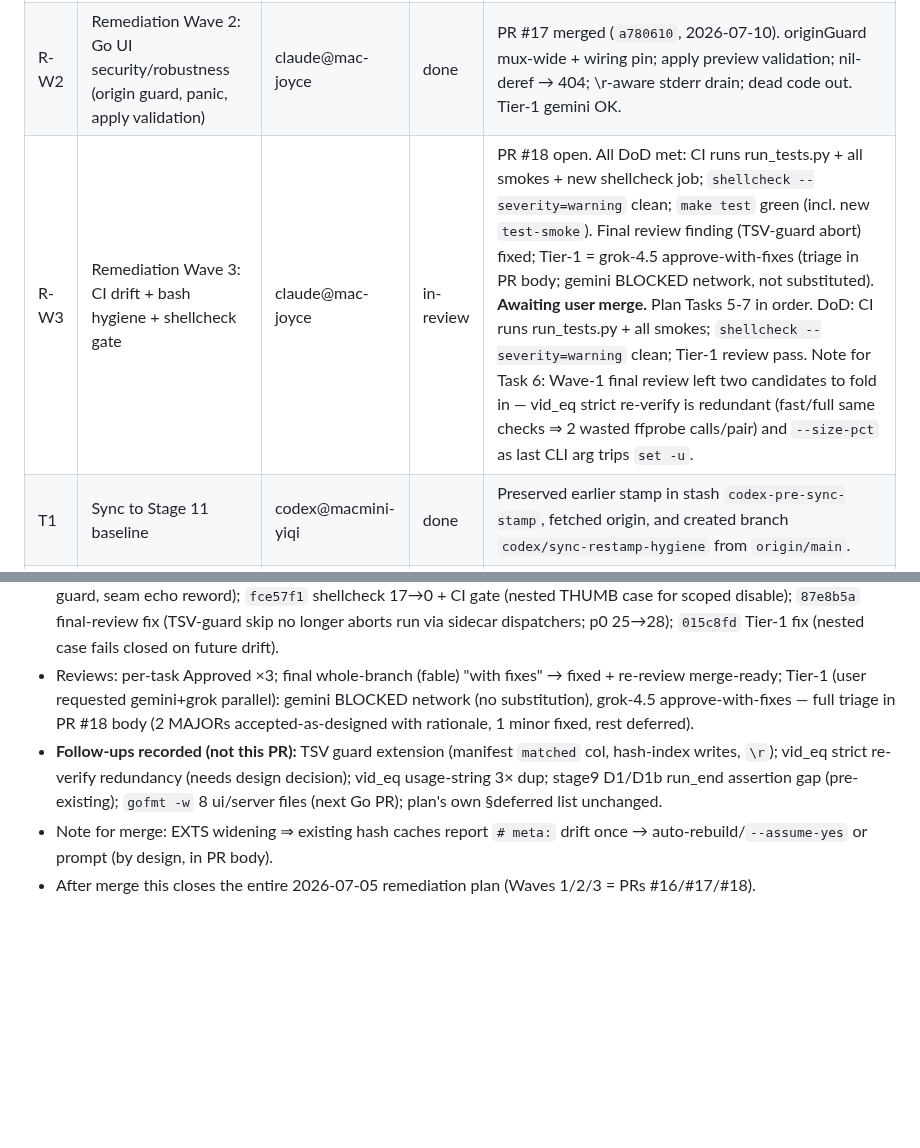
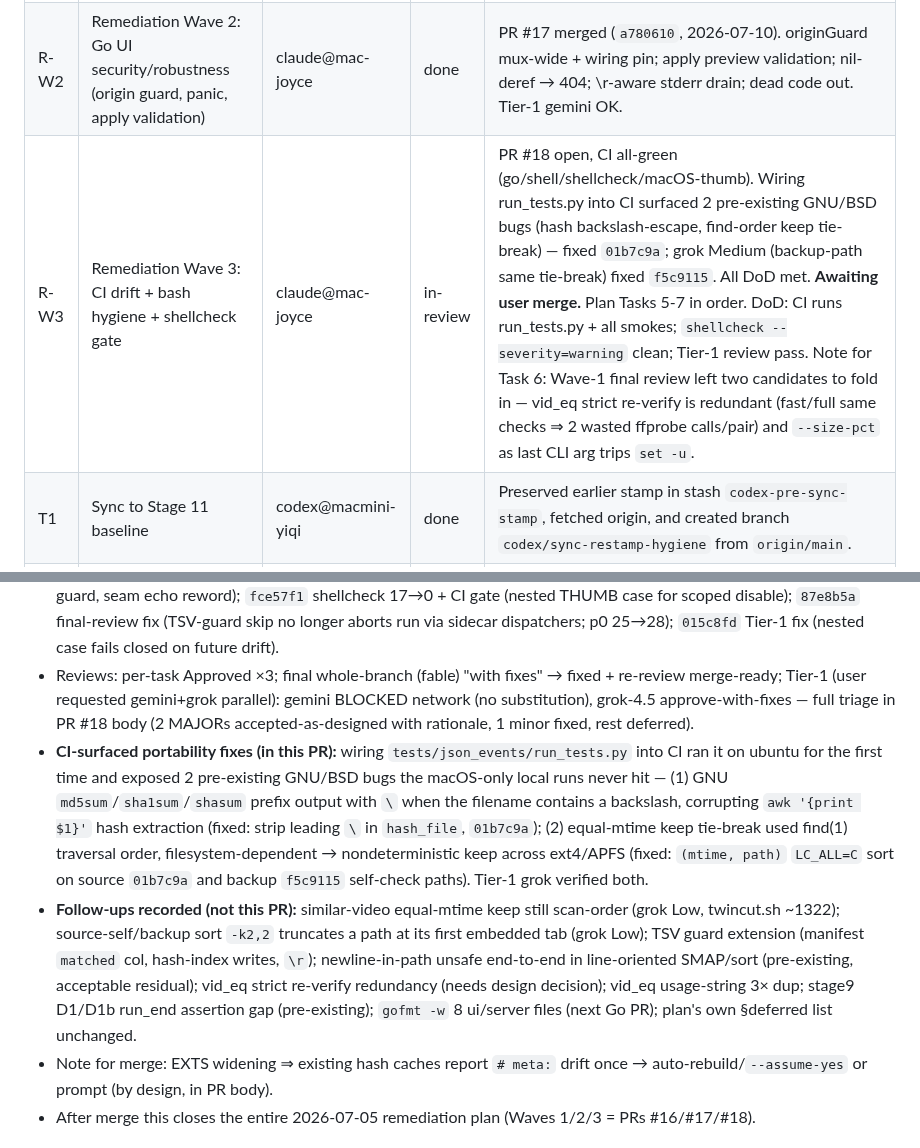
Before and after one commit to MicHuang/twincut, a Markdown page: PROGRESS.md, 2 parts joined by grey strips. Rendered like a GitHub page; blank space fills up the shorter version.

Commit message:
chore(progress): record CI-surfaced portability fixes + remaining grok follow-ups
Co-Authored-By: Claude Fable 5 <noreply@anthropic.com>
Claude-Session: https://claude.ai/code/session_01FEc2TJmV4MBKGCKXEkk465

```diff
--- a/PROGRESS.md
+++ b/PROGRESS.md
@@ -18,7 +18,7 @@
 |---|------|-------|--------|------|
 | R-W1 | Remediation Wave 1: matching-engine correctness (vid_eq rewrite + read-crash class) | claude@mac-joyce | done | PR #16 merged (`9cf6928`, 2026-07-09). All DoD met: both new smokes + `make test` green; Tier-1 gemini OK on main diff + grok-4.5 OK on incremental fix (gemini wrapper was down mid-review — model-ID rot, fixed in agent-team PR #47; user authorized grok substitution). The final-review bad-video-fallback race was FIXED pre-merge (not deferred). |
 | R-W2 | Remediation Wave 2: Go UI security/robustness (origin guard, panic, apply validation) | claude@mac-joyce | done | PR #17 merged (`a780610`, 2026-07-10). originGuard mux-wide + wiring pin; apply preview validation; nil-deref → 404; \r-aware stderr drain; dead code out. Tier-1 gemini OK. | Plan Tasks 3-4. DoD: `cd ui && go test ./...` green incl. new origin/history/apply tests, Tier-1 review pass. Independent of W1. |
-| R-W3 | Remediation Wave 3: CI drift + bash hygiene + shellcheck gate | claude@mac-joyce | in-review | PR #18 open. All DoD met: CI runs run_tests.py + all smokes + new shellcheck job; `shellcheck --severity=warning` clean; `make test` green (incl. new `test-smoke`). Final review finding (TSV-guard abort) fixed; Tier-1 = grok-4.5 approve-with-fixes (triage in PR body; gemini BLOCKED network, not substituted). **Awaiting user merge.** Plan Tasks 5-7 in order. DoD: CI runs run_tests.py + all smokes; `shellcheck --severity=warning` clean; Tier-1 review pass. Note for Task 6: Wave-1 final review left two candidates to fold in — vid_eq strict re-verify is redundant (fast/full same checks ⇒ 2 wasted ffprobe calls/pair) and `--size-pct` as last CLI arg trips `set -u`. |
+| R-W3 | Remediation Wave 3: CI drift + bash hygiene + shellcheck gate | claude@mac-joyce | in-review | PR #18 open, CI all-green (go/shell/shellcheck/macOS-thumb). Wiring run_tests.py into CI surfaced 2 pre-existing GNU/BSD bugs (hash backslash-escape, find-order keep tie-break) — fixed `01b7c9a`; grok Medium (backup-path same tie-break) fixed `f5c9115`. All DoD met. **Awaiting user merge.** Plan Tasks 5-7 in order. DoD: CI runs run_tests.py + all smokes; `shellcheck --severity=warning` clean; Tier-1 review pass. Note for Task 6: Wave-1 final review left two candidates to fold in — vid_eq strict re-verify is redundant (fast/full same checks ⇒ 2 wasted ffprobe calls/pair) and `--size-pct` as last CLI arg trips `set -u`. |
 | T1 | Sync to Stage 11 baseline | codex@macmini-yiqi | done | Preserved earlier stamp in stash `codex-pre-sync-stamp`, fetched origin, and created branch `codex/sync-restamp-hygiene` from `origin/main`. |
 | T2 | Re-apply agent-team stamp | codex@macmini-yiqi | done | Re-ran `agent-team stamp-handoff /Users/zhabs/Tools/twincut` on Stage 11; generated `PROGRESS.md`, `AGENTS.md`, and updated `CLAUDE.md`. |
 | T3 | Refresh stale project docs | codex@macmini-yiqi | done | Updated `CLAUDE.md`, `README.md`, and `AGENTS.md` so they reflect the Go UI, Makefile/test suite, and Stage 11 typed event contract. |
@@ -54,7 +54,8 @@ Closed milestone history lives in docs/progress/archive/. Keep this root PROGRES
 ### 2026-07-10 `[claude]@mac-joyce` — R-W3 executed, PR #18 open (in-review, awaiting user merge)
 - Wave 3 (plan Tasks 5-7, sequential) subagent-driven on `claude/remediation-wave3`. Commits: `b70b38c` CI full suite + `make test-smoke` + seam-test adoption; `39e5362` hygiene (dead code, TMP_CACHE trap, vmeta helper dedup, thumb.sh shared stat helpers, EXTS↔VIDEO_EXTS alignment, TSV-path guard at qmove/qdelete, vid_eq missing-arg guard, seam echo reword); `fce57f1` shellcheck 17→0 + CI gate (nested THUMB case for scoped disable); `87e8b5a` final-review fix (TSV-guard skip no longer aborts run via sidecar dispatchers; p0 25→28); `015c8fd` Tier-1 fix (nested case fails closed on future drift).
 - Reviews: per-task Approved ×3; final whole-branch (fable) "with fixes" → fixed + re-review merge-ready; Tier-1 (user requested gemini+grok parallel): gemini BLOCKED network (no substitution), grok-4.5 approve-with-fixes — full triage in PR #18 body (2 MAJORs accepted-as-designed with rationale, 1 minor fixed, rest deferred).
-- **Follow-ups recorded (not this PR):** TSV guard extension (manifest `matched` col, hash-index writes, `\r`); vid_eq strict re-verify redundancy (needs design decision); vid_eq usage-string 3× dup; stage9 D1/D1b run_end assertion gap (pre-existing); `gofmt -w` 8 ui/server files (next Go PR); plan's own §deferred list unchanged.
+- **CI-surfaced portability fixes (in this PR):** wiring `tests/json_events/run_tests.py` into CI ran it on ubuntu for the first time and exposed 2 pre-existing GNU/BSD bugs the macOS-only local runs never hit — (1) GNU `md5sum`/`sha1sum`/`shasum` prefix output with `\` when the filename contains a backslash, corrupting `awk '{print $1}'` hash extraction (fixed: strip leading `\` in `hash_file`, `01b7c9a`); (2) equal-mtime keep tie-break used find(1) traversal order, filesystem-dependent → nondeterministic keep across ext4/APFS (fixed: `(mtime, path)` `LC_ALL=C` sort on source `01b7c9a` and backup `f5c9115` self-check paths). Tier-1 grok verified both.
+- **Follow-ups recorded (not this PR):** similar-video equal-mtime keep still scan-order (grok Low, twincut.sh ~1322); source-self/backup sort `-k2,2` truncates a path at its first embedded tab (grok Low); TSV guard extension (manifest `matched` col, hash-index writes, `\r`); newline-in-path unsafe end-to-end in line-oriented SMAP/sort (pre-existing, acceptable residual); vid_eq strict re-verify redundancy (needs design decision); vid_eq usage-string 3× dup; stage9 D1/D1b run_end assertion gap (pre-existing); `gofmt -w` 8 ui/server files (next Go PR); plan's own §deferred list unchanged.
 - Note for merge: EXTS widening ⇒ existing hash caches report `# meta:` drift once → auto-rebuild/`--assume-yes` or prompt (by design, in PR body).
 - After merge this closes the entire 2026-07-05 remediation plan (Waves 1/2/3 = PRs #16/#17/#18).
 
```
